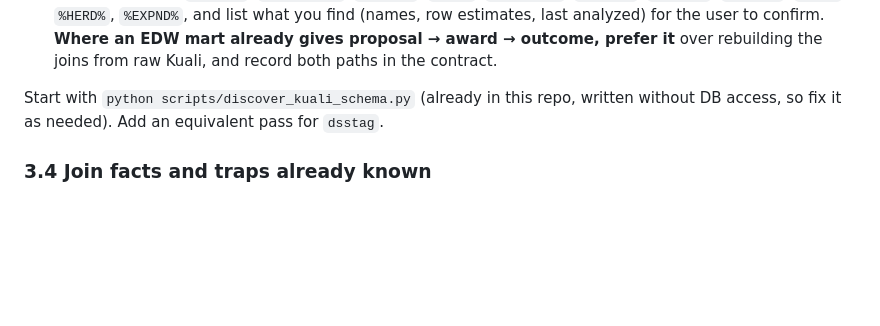
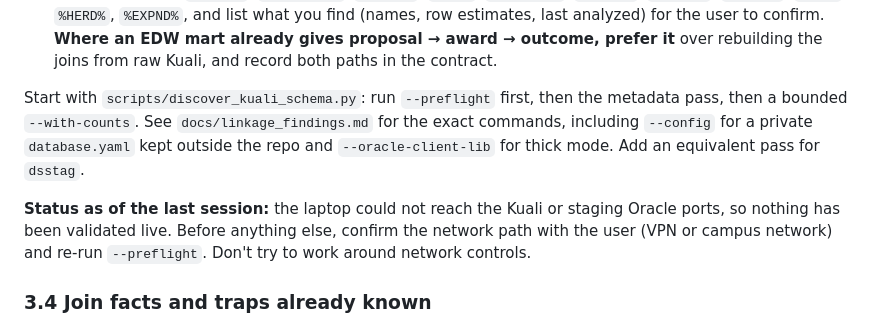
Before and after one commit to tayler-erbe/research-proposal-processing, a Markdown page: docs/handoffs/codex-sample-pull.md, the part around the change. Rendered like a GitHub page; blank space fills up the shorter version.

Commit message:
Point sample-pull handoff at hardened discovery flow and network blocker

```diff
--- a/docs/handoffs/codex-sample-pull.md
+++ b/docs/handoffs/codex-sample-pull.md
@@ -161,9 +161,16 @@ Column lists for the staging tables are in
   over rebuilding the joins from raw Kuali, and record both paths in the
   contract.
 
-Start with `python scripts/discover_kuali_schema.py` (already in this repo,
-written without DB access, so fix it as needed). Add an equivalent pass for
-`dsstag`.
+Start with `scripts/discover_kuali_schema.py`: run `--preflight` first,
+then the metadata pass, then a bounded `--with-counts`. See
+`docs/linkage_findings.md` for the exact commands, including `--config` for
+a private `database.yaml` kept outside the repo and `--oracle-client-lib` for
+thick mode. Add an equivalent pass for `dsstag`.
+
+**Status as of the last session:** the laptop could not reach the Kuali or
+staging Oracle ports, so nothing has been validated live. Before anything
+else, confirm the network path with the user (VPN or campus network) and
+re-run `--preflight`. Don't try to work around network controls.
 
 ### 3.4 Join facts and traps already known
 
```
